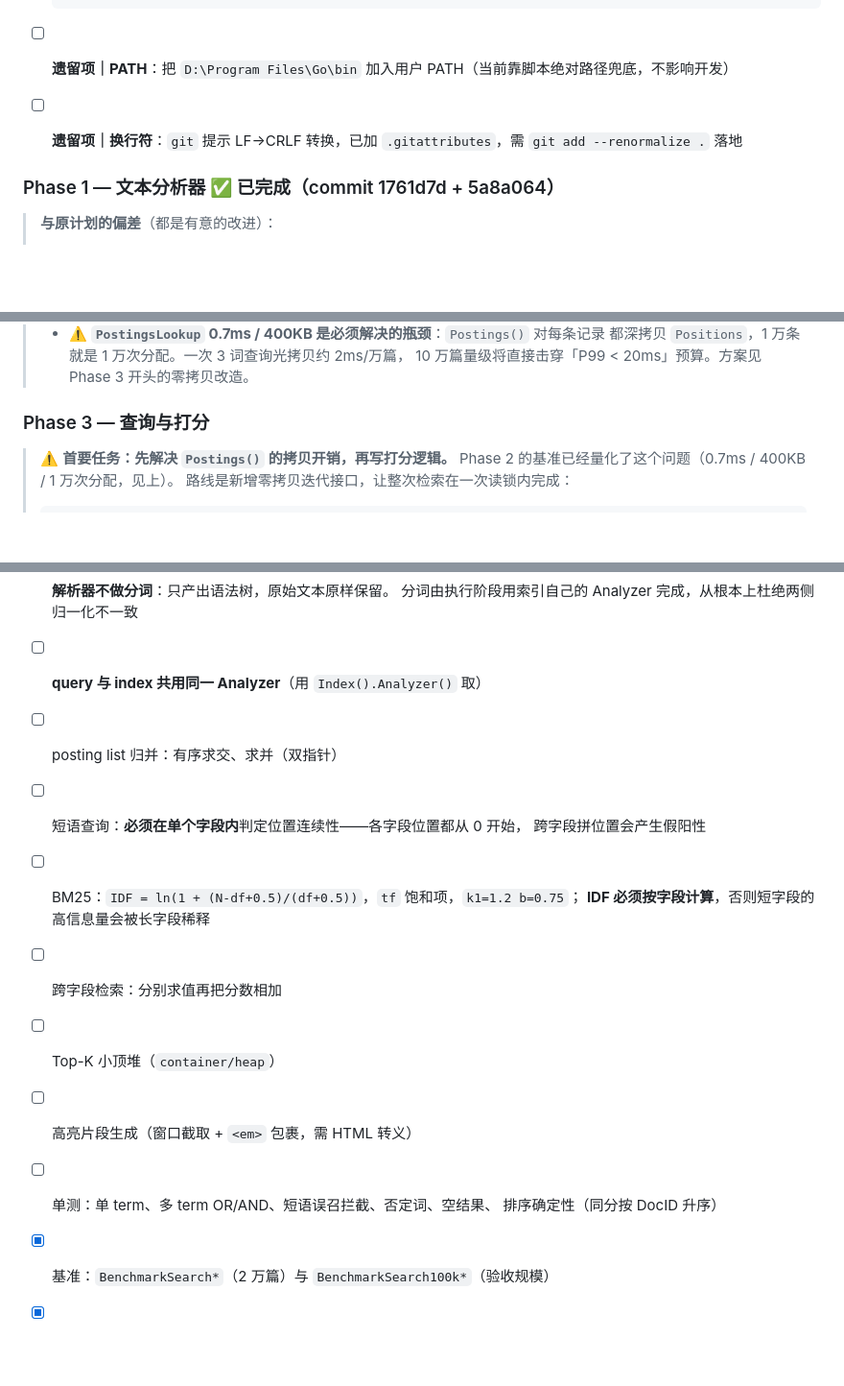
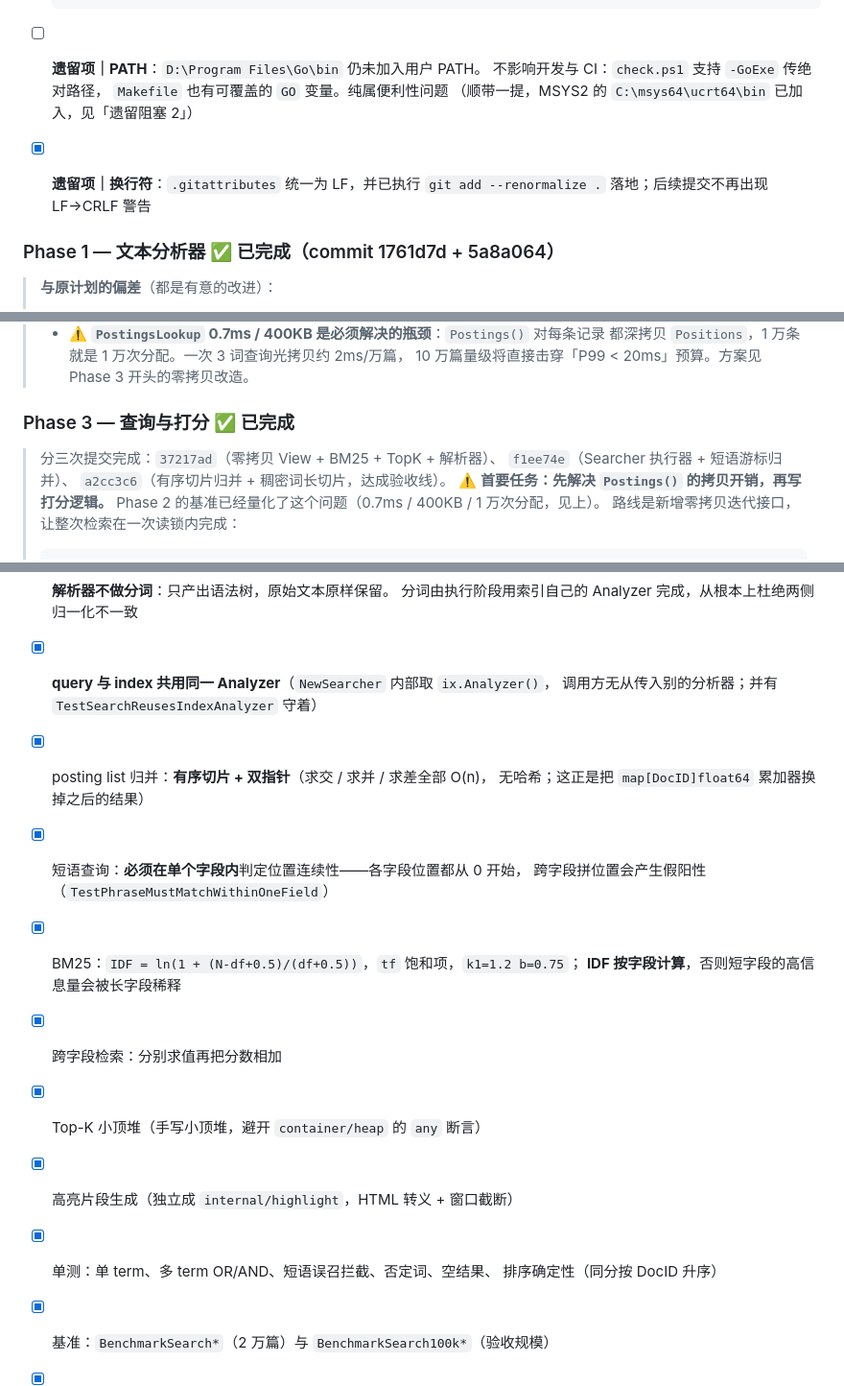
Before and after one commit to liuguobing634/go_tsh, a Markdown page: PLAN.md, 3 parts joined by grey strips. Shown at 96% size. GitHub-like rendering; blank space fills up the shorter version.

Commit message:
docs: 回填 Phase 3 与 Phase 5 的完成状态
Phase 3 的 5 个条目（Analyzer 共用、posting 归并、短语单字段、BM25 按字段、
跨字段求和）与 Top-K、高亮、单测实际上都已在 Phase 3/4 实现，
但 PLAN.md 里的勾选状态没跟上。补齐。

顺带记录一次自检失败：验收脚本用 Get-Content -Raw 读 PLAN.md 时
没加 -Encoding utf8，PS 5.1 按 GBK 解码把 ✅ 弄乱，
于是 6 个 Phase 全被误报为未完成——正是 README 里已经记下的那个坑。

```diff
--- a/PLAN.md
+++ b/PLAN.md
@@ -390,8 +390,12 @@ GET /search?q=hello "world" -foo&limit=10&mode=and
       **故意制造数据竞争**的临时探针（绕过锁读内部 map）验证，
       确认 `go test -race` 报出 `WARNING: DATA RACE` 且退出码非 0；
       删除探针后全绿。**工具本身必须先被验证过，才能用它来验证别的东西。**
-- [ ] **遗留项｜PATH**：把 `D:\Program Files\Go\bin` 加入用户 PATH（当前靠脚本绝对路径兜底，不影响开发）
-- [ ] **遗留项｜换行符**：`git` 提示 LF→CRLF 转换，已加 `.gitattributes`，需 `git add --renormalize .` 落地
+- [ ] **遗留项｜PATH**：`D:\Program Files\Go\bin` 仍未加入用户 PATH。
+      不影响开发与 CI：`check.ps1` 支持 `-GoExe` 传绝对路径，
+      `Makefile` 也有可覆盖的 `GO` 变量。纯属便利性问题
+      （顺带一提，MSYS2 的 `C:\msys64\ucrt64\bin` 已加入，见「遗留阻塞 2」）
+- [x] **遗留项｜换行符**：`.gitattributes` 统一为 LF，并已执行
+      `git add --renormalize .` 落地；后续提交不再出现 LF→CRLF 警告
 
 ### Phase 1 — 文本分析器 ✅ 已完成（commit 1761d7d + 5a8a064）
 
@@ -479,7 +483,11 @@ GET /search?q=hello "world" -foo&limit=10&mode=and
 >   都深拷贝 `Positions`，1 万条就是 1 万次分配。一次 3 词查询光拷贝约 2ms/万篇，
 >   10 万篇量级将直接击穿「P99 < 20ms」预算。方案见 Phase 3 开头的零拷贝改造。
 
-### Phase 3 — 查询与打分
+### Phase 3 — 查询与打分 ✅ 已完成
+
+> 分三次提交完成：`37217ad`（零拷贝 View + BM25 + TopK + 解析器）、
+> `f1ee74e`（Searcher 执行器 + 短语游标归并）、
+> `a2cc3c6`（有序切片归并 + 稠密词长切片，达成验收线）。
 > ⚠️ **首要任务：先解决 `Postings()` 的拷贝开销，再写打分逻辑。**
 > Phase 2 的基准已经量化了这个问题（0.7ms / 400KB / 1 万次分配，见上）。
 > 路线是新增零拷贝迭代接口，让整次检索在一次读锁内完成：
@@ -515,16 +523,18 @@ GET /search?q=hello "world" -foo&limit=10&mode=and
       转义引号；子句数上限（默认 64，短语按单词数计入）防查询串打爆内存
 - [x] **解析器不做分词**：只产出语法树，原始文本原样保留。
       分词由执行阶段用索引自己的 Analyzer 完成，从根本上杜绝两侧归一化不一致
-- [ ] **query 与 index 共用同一 Analyzer**（用 `Index().Analyzer()` 取）
-- [ ] posting list 归并：有序求交、求并（双指针）
-- [ ] 短语查询：**必须在单个字段内**判定位置连续性——各字段位置都从 0 开始，
-      跨字段拼位置会产生假阳性
-- [ ] BM25：`IDF = ln(1 + (N-df+0.5)/(df+0.5))`，`tf` 饱和项，`k1=1.2 b=0.75`；
-      **IDF 必须按字段计算**，否则短字段的高信息量会被长字段稀释
-- [ ] 跨字段检索：分别求值再把分数相加
-- [ ] Top-K 小顶堆（`container/heap`）
-- [ ] 高亮片段生成（窗口截取 + `<em>` 包裹，需 HTML 转义）
-- [ ] 单测：单 term、多 term OR/AND、短语误召拦截、否定词、空结果、
+- [x] **query 与 index 共用同一 Analyzer**（`NewSearcher` 内部取 `ix.Analyzer()`，
+      调用方无从传入别的分析器；并有 `TestSearchReusesIndexAnalyzer` 守着）
+- [x] posting list 归并：**有序切片 + 双指针**（求交 / 求并 / 求差全部 O(n)，
+      无哈希；这正是把 `map[DocID]float64` 累加器换掉之后的结果）
+- [x] 短语查询：**必须在单个字段内**判定位置连续性——各字段位置都从 0 开始，
+      跨字段拼位置会产生假阳性（`TestPhraseMustMatchWithinOneField`）
+- [x] BM25：`IDF = ln(1 + (N-df+0.5)/(df+0.5))`，`tf` 饱和项，`k1=1.2 b=0.75`；
+      **IDF 按字段计算**，否则短字段的高信息量会被长字段稀释
+- [x] 跨字段检索：分别求值再把分数相加
+- [x] Top-K 小顶堆（手写小顶堆，避开 `container/heap` 的 `any` 断言）
+- [x] 高亮片段生成（独立成 `internal/highlight`，HTML 转义 + 窗口截断）
+- [x] 单测：单 term、多 term OR/AND、短语误召拦截、否定词、空结果、
       排序确定性（同分按 DocID 升序）
 - [x] 基准：`BenchmarkSearch*`（2 万篇）与 `BenchmarkSearch100k*`（验收规模）
 - [x] **验收**：功能、正确性、**性能全部达成**，见下
```
